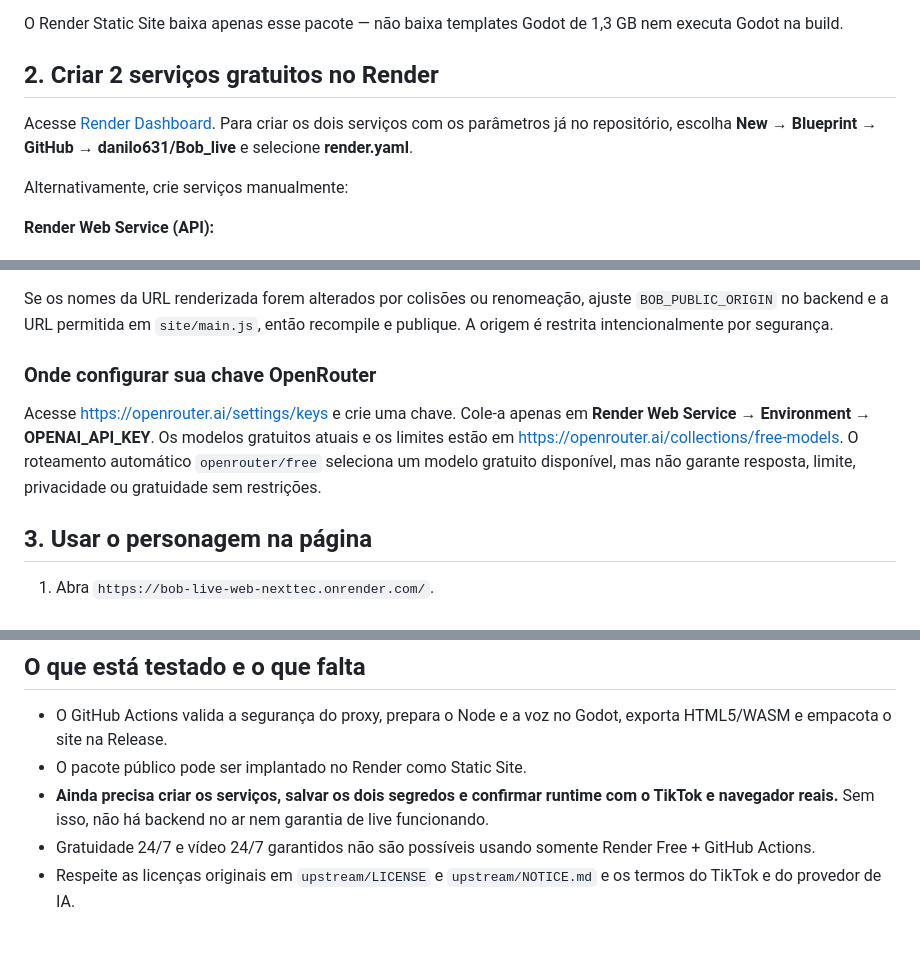
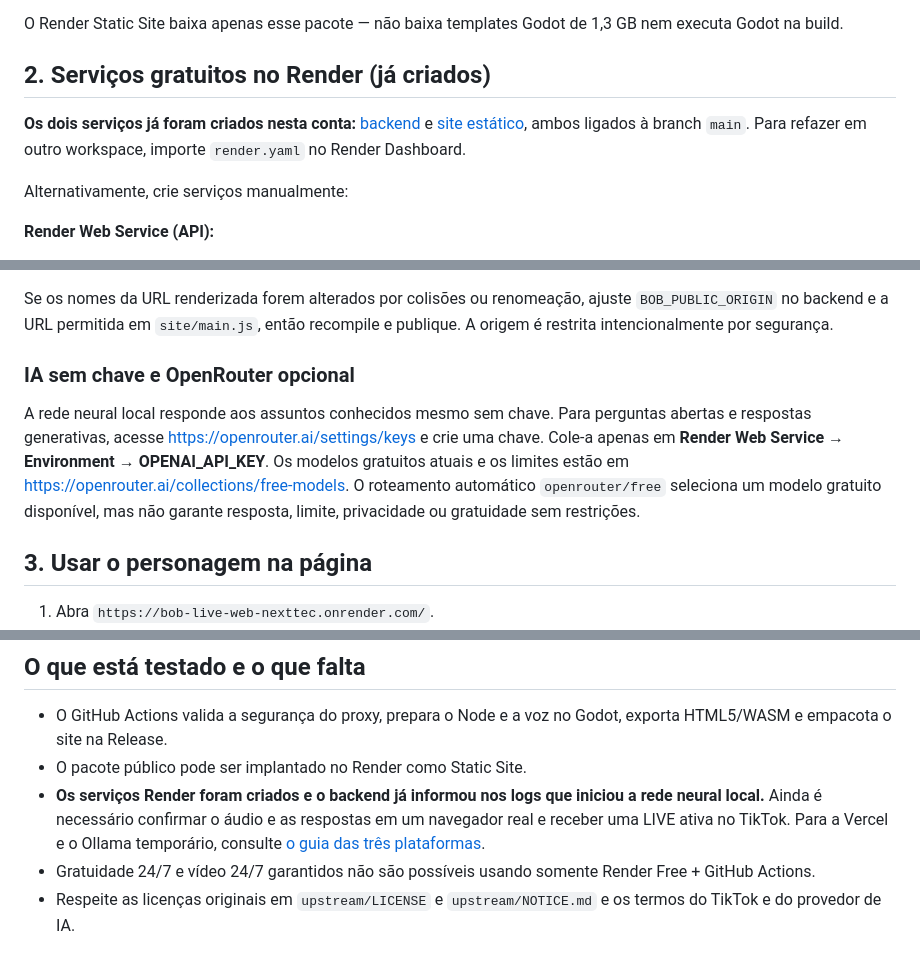
Before and after one commit to danilo631/Bob_live, a Markdown page: deploy/render/README.md, 3 parts joined by grey strips. GitHub-like rendering.

Commit message:
docs(render): registrar servicos criados, rede neural ativa e guia Vercel

```diff
--- a/deploy/render/README.md
+++ b/deploy/render/README.md
@@ -22,9 +22,9 @@ Abra [GitHub Releases — web-latest](https://github.com/danilo631/Bob_live/rele
 
 O Render Static Site baixa apenas esse pacote — não baixa templates Godot de 1,3 GB nem executa Godot na build.
 
-## 2. Criar 2 serviços gratuitos no Render
+## 2. Serviços gratuitos no Render (já criados)
 
-Acesse [Render Dashboard](https://dashboard.render.com/). Para criar os dois serviços com os parâmetros já no repositório, escolha **New → Blueprint → GitHub → danilo631/Bob_live** e selecione **render.yaml**.
+**Os dois serviços já foram criados nesta conta:** [backend](https://dashboard.render.com/web/srv-dbh2iejl550s73c192h0) e [site estático](https://dashboard.render.com/static/srv-dbh2ic88v5cc73e7ne70), ambos ligados à branch `main`. Para refazer em outro workspace, importe `render.yaml` no Render Dashboard.
 
 Alternativamente, crie serviços manualmente:
 
@@ -49,9 +49,9 @@ Alternativamente, crie serviços manualmente:
 
 Se os nomes da URL renderizada forem alterados por colisões ou renomeação, ajuste `BOB_PUBLIC_ORIGIN` no backend e a URL permitida em `site/main.js`, então recompile e publique. A origem é restrita intencionalmente por segurança.
 
-### Onde configurar sua chave OpenRouter
+### IA sem chave e OpenRouter opcional
 
-Acesse https://openrouter.ai/settings/keys e crie uma chave. Cole-a apenas em **Render Web Service → Environment → OPENAI_API_KEY**. Os modelos gratuitos atuais e os limites estão em https://openrouter.ai/collections/free-models. O roteamento automático `openrouter/free` seleciona um modelo gratuito disponível, mas não garante resposta, limite, privacidade ou gratuidade sem restrições.
+A rede neural local responde aos assuntos conhecidos mesmo sem chave. Para perguntas abertas e respostas generativas, acesse https://openrouter.ai/settings/keys e crie uma chave. Cole-a apenas em **Render Web Service → Environment → OPENAI_API_KEY**. Os modelos gratuitos atuais e os limites estão em https://openrouter.ai/collections/free-models. O roteamento automático `openrouter/free` seleciona um modelo gratuito disponível, mas não garante resposta, limite, privacidade ou gratuidade sem restrições.
 
 ## 3. Usar o personagem na página
 
@@ -82,6 +82,6 @@ Para solicitar deploy do site somente depois do build, é possível cadastrar em
 
 - O GitHub Actions valida a segurança do proxy, prepara o Node e a voz no Godot, exporta HTML5/WASM e empacota o site na Release.
 - O pacote público pode ser implantado no Render como Static Site.
-- **Ainda precisa criar os serviços, salvar os dois segredos e confirmar runtime com o TikTok e navegador reais.** Sem isso, não há backend no ar nem garantia de live funcionando.
+- **Os serviços Render foram criados e o backend já informou nos logs que iniciou a rede neural local.** Ainda é necessário confirmar o áudio e as respostas em um navegador real e receber uma LIVE ativa no TikTok. Para a Vercel e o Ollama temporário, consulte [o guia das três plataformas](../vercel/README.md).
 - Gratuidade 24/7 e vídeo 24/7 garantidos não são possíveis usando somente Render Free + GitHub Actions.
 - Respeite as licenças originais em `upstream/LICENSE` e `upstream/NOTICE.md` e os termos do TikTok e do provedor de IA.
```
